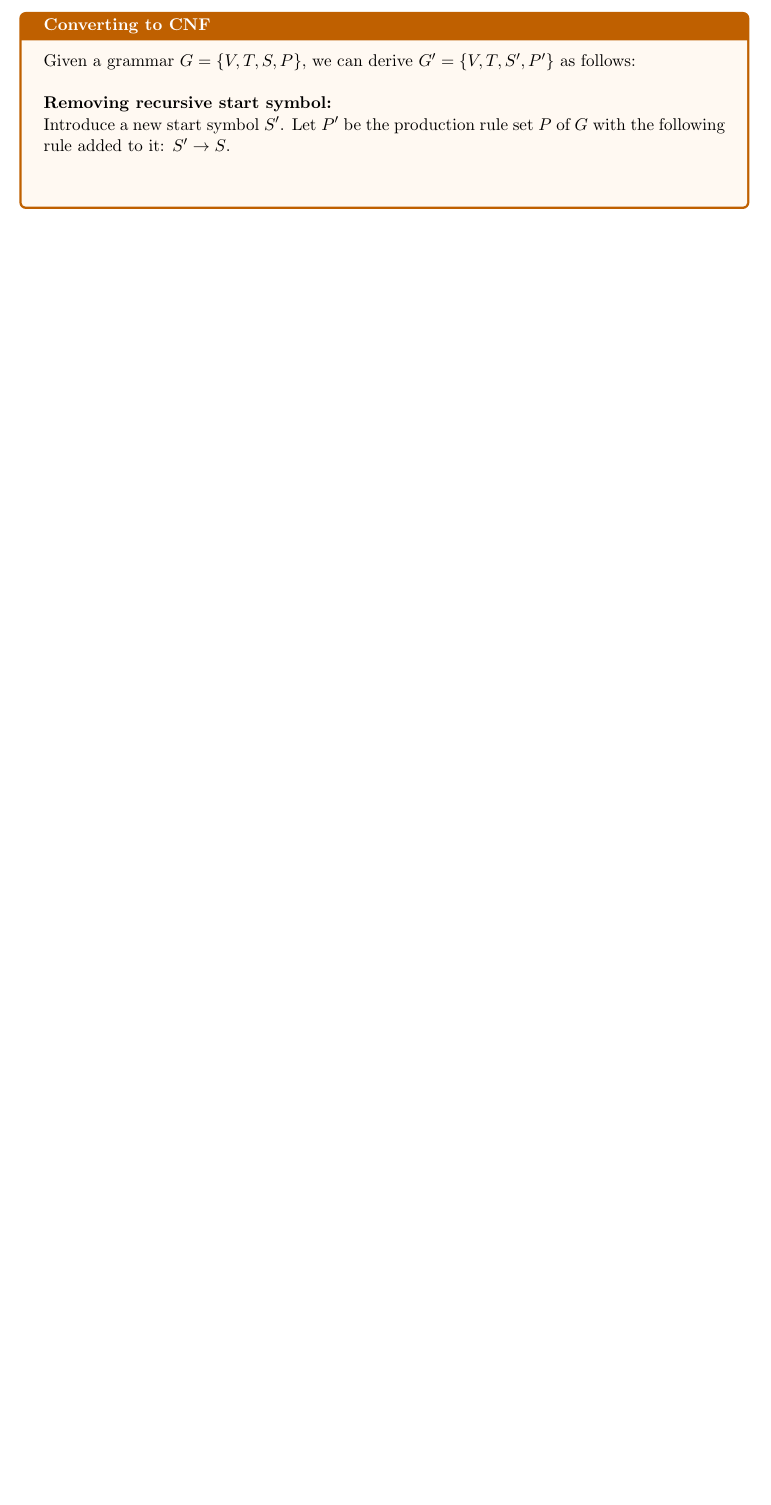
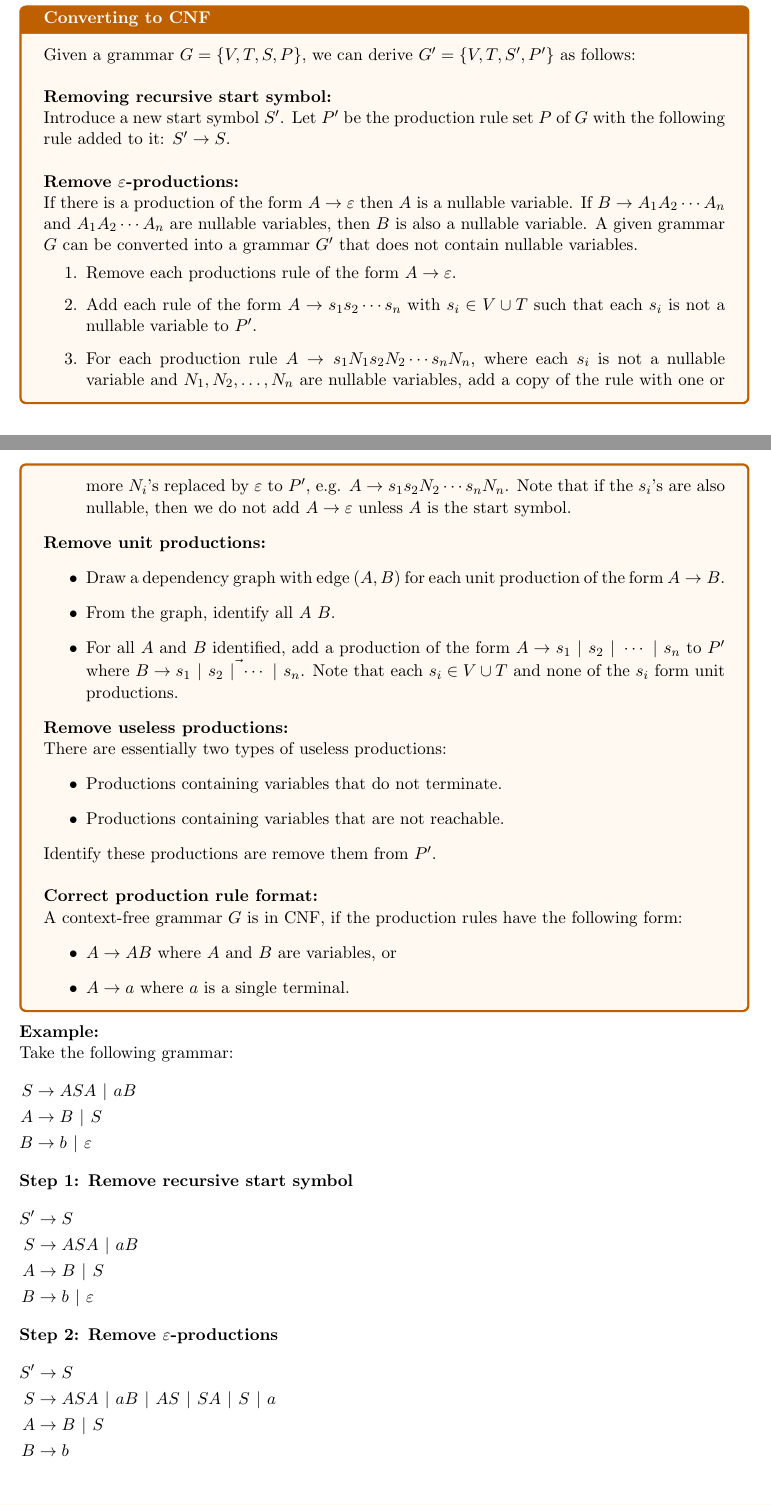
Before and after one commit to george-g123/CSC2002S-Notes, a LaTeX document (CSC2002S-Notes.tex): part of page 15 of 15 before the commit and two parts of pages 15 and 16 of 17 after it, the two joined at a grey line, cut so that both start at the same text, the shorter picture padded with empty space. Compiled offline with pdfLaTeX.

```diff
--- a/CSC2002S-Notes.tex
+++ b/CSC2002S-Notes.tex
@@ -597,4 +606,63 @@
 \textbf{Removing recursive start symbol:}\\
 Introduce a new start symbol $S'$. Let $P'$ be the production rule set $P$ of $G$ with the following rule added to it: $S'\rightarrow S$.
 \\\\
+\textbf{Remove $\varepsilon$-productions:}\\
+If there is a production of the form $A\rightarrow\varepsilon$ then $A$ is a nullable variable.
+If $B\rightarrow A_1A_2\cdots A_n$ and $A_1A_2\cdots A_n$ are nullable variables, then $B$ is also a nullable variable.
+A given grammar $G$ can be converted into a grammar $G'$ that does not contain nullable variables.
+\begin{enumerate}
+    \item Remove each productions rule of the form $A\rightarrow\varepsilon$.
+    \item Add each rule of the form $A\rightarrow s_1s_2\cdots s_n$ with $s_i\in V\cup T$ such that each $s_i$ is not a nullable variable to $P'$.
+    \item For each production rule $A\rightarrow s_1N_1s_2N_2\cdots s_nN_n$, where each $s_i$ is not a nullable variable and $N_1,N_2,\dots,N_n$ are nullable variables, add a copy of the rule with one or more $N_i$'s replaced by $\varepsilon$ to $P'$, e.g. $A\rightarrow s_1s_2N_2\cdots s_nN_n$.
+    Note that if the $s_i$'s are also nullable, then we do not add $A\rightarrow\varepsilon$ unless $A$ is the start symbol.
+\end{enumerate}
+\textbf{Remove unit productions:}
+\begin{itemize}
+    \item Draw a dependency graph with edge $(A,B)$ for each unit production of the form $A\rightarrow B$.
+    \item From the graph, identify all $A$ $B$.
+    \item For all $A$ and $B$ identified, add a production of the form $A\rightarrow s_1\hspace{4px}|\hspace{4px}s_2\hspace{4px}|\hspace{4px}\cdots\hspace{4px}|\hspace{4px} s_n$ to $P'$ where
+    $B\rightarrow \vec{s_1\hspace{4px}|\hspace{4px}s_2\hspace{4px}|\hspace{4px}\cdots\hspace{4px}|\hspace{4px} s_n}$. Note that each $s_i\in V\cup T$ and none of the $s_i$ form unit productions.
+\end{itemize}
+\textbf{Remove useless productions:}\\
+There are essentially two types of useless productions:
+\begin{itemize}
+    \item Productions containing variables that do not terminate.
+    \item Productions containing variables that are not reachable.
+\end{itemize}
+Identify these productions are remove them from $P'$.
+\\\\
+\textbf{Correct production rule format:}\\
+A context-free grammar $G$ is in CNF, if the production rules have the following form:
+\begin{itemize}
+    \item $A\rightarrow AB$ where $A$ and $B$ are variables, or
+    \item $A\rightarrow a$ where $a$ is a single terminal.
+\end{itemize}
 \end{note_special}
+\textbf{Example:}\\
+Take the following grammar:
+\begin{flalign*}
+S&\rightarrow ASA\hspace{4px}|\hspace{4px}aB &\\
+A&\rightarrow B\hspace{4px}|\hspace{4px}S &\\
+B&\rightarrow b\hspace{4px}|\hspace{4px}\varepsilon
+\end{flalign*}
+\textbf{Step 1: Remove recursive start symbol}
+\begin{flalign*}
+S'&\rightarrow S &\\
+S&\rightarrow ASA\hspace{4px}|\hspace{4px}aB &\\
+A&\rightarrow B\hspace{4px}|\hspace{4px}S &\\
+B&\rightarrow b\hspace{4px}|\hspace{4px}\varepsilon
+\end{flalign*}
+\textbf{Step 2: Remove $\varepsilon$-productions}
+\begin{flalign*}
+S'&\rightarrow S &\\
+S&\rightarrow ASA\hspace{4px}|\hspace{4px}aB\hspace{4px}|\hspace{4px}AS\hspace{4px}|\hspace{4px}SA\hspace{4px}|\hspace{4px}S\hspace{4px}|\hspace{4px}a &\\
+A&\rightarrow B\hspace{4px}|\hspace{4px}S &\\
+B&\rightarrow b
+\end{flalign*}
+\textbf{Step 3: Remove unit productions}
+\begin{flalign*}
+S'&\rightarrow ASA\hspace{4px}|\hspace{4px}aB\hspace{4px}|\hspace{4px}AS\hspace{4px}|\hspace{4px}SA\hspace{4px}|\hspace{4px}a &\\
+S&\rightarrow ASA\hspace{4px}|\hspace{4px}aB\hspace{4px}|\hspace{4px}AS\hspace{4px}|\hspace{4px}SA\hspace{4px}|\hspace{4px}a &\\
+A&\rightarrow b\hspace{4px}|\hspace{4px}ASA\hspace{4px}|\hspace{4px}aB\hspace{4px}|\hspace{4px}AS\hspace{4px}|\hspace{4px}SA\hspace{4px}|\hspace{4px}a &\\
+B&\rightarrow b
+\end{flalign*}
```
Also changed, not shown: CSC2002S-Notes.pdf, CSC2002S-Notes.tex (42 more changed lines), 8 other files.
